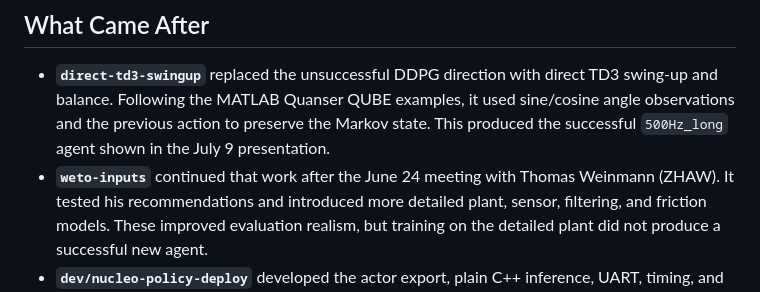
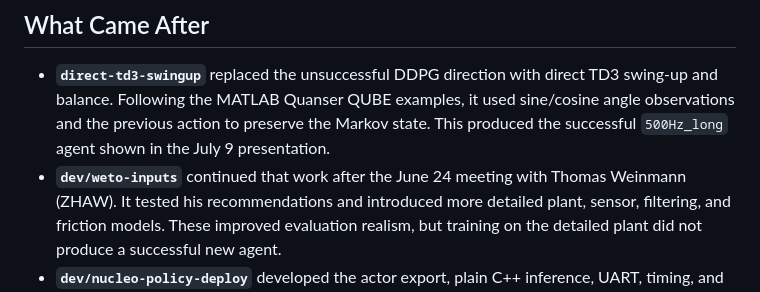
Before and after one commit to BoulusAJ/Reinforcement-Learning-Furuta-Inverted-Pendulum, a Markdown page: README.md, the part around the change. Rendered like a GitHub page.

Commit message:
Update Weto branch lineage reference

```diff
--- a/README.md
+++ b/README.md
@@ -58,7 +58,7 @@ detailed state of the work at the end of this phase.
   sine/cosine angle observations and the previous action to preserve the Markov
   state. This produced the successful `500Hz_long` agent shown in the July 9
   presentation.
-- **`weto-inputs`** continued that work after the June 24 meeting with Thomas
+- **`dev/weto-inputs`** continued that work after the June 24 meeting with Thomas
   Weinmann (ZHAW). It tested his recommendations and introduced more detailed
   plant, sensor, filtering, and friction models. These improved evaluation
   realism, but training on the detailed plant did not produce a successful new
```
